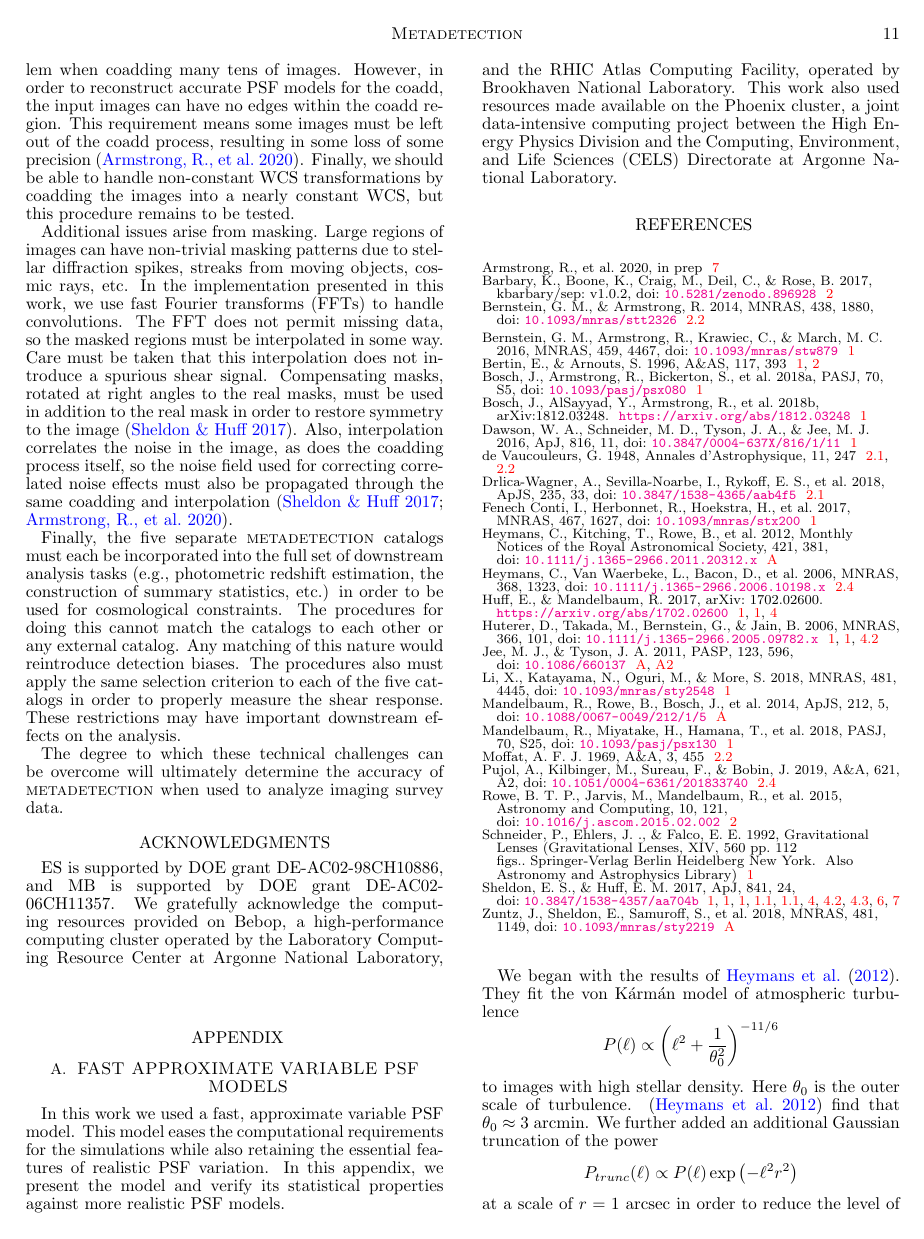
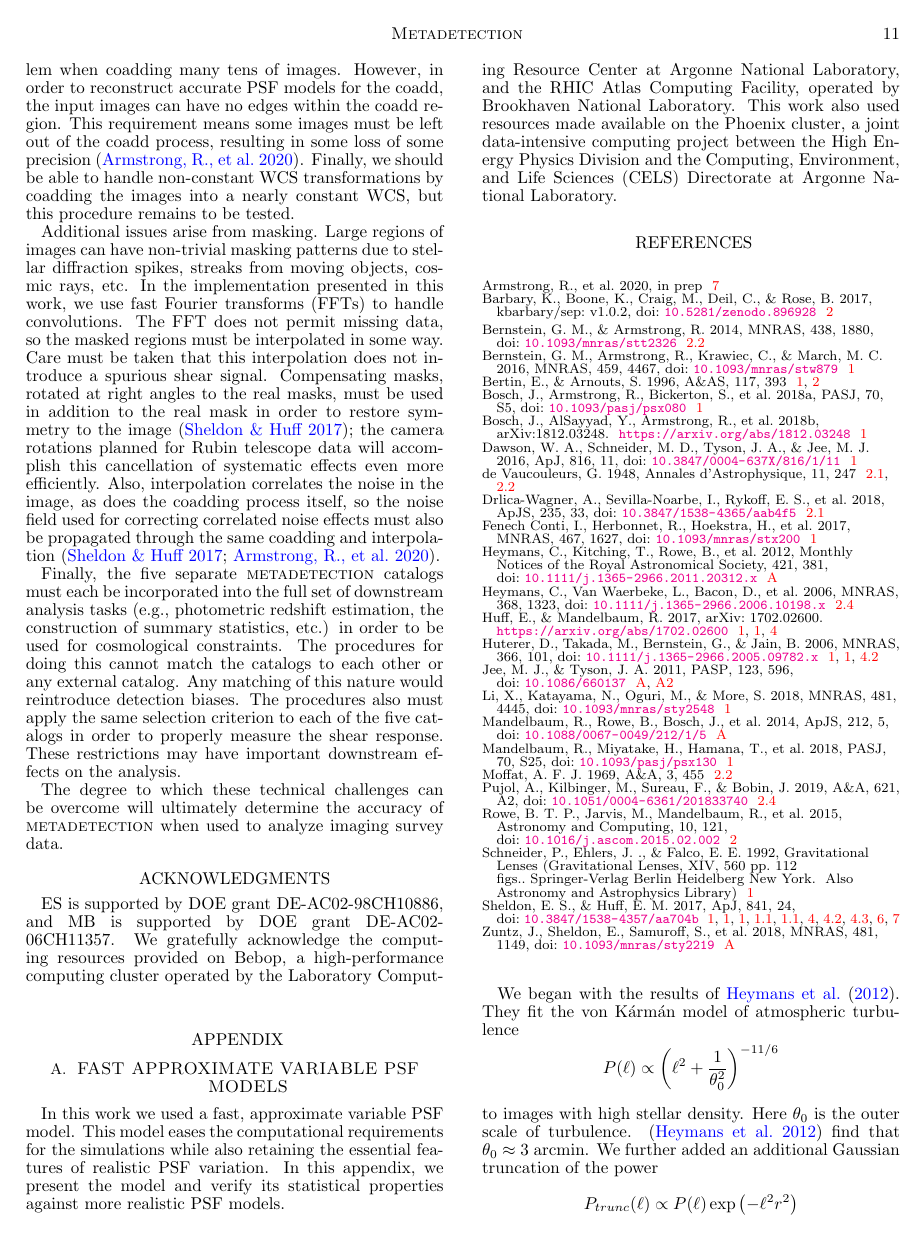
Before and after one commit to esheldon/metadetect-paper, a LaTeX document (mdet.tex): page 11 of 13. Compiled offline with pdfLaTeX.

Commit message:
working on summary

```diff
--- a/mdet.tex
+++ b/mdet.tex
@@ -1320,10 +1320,12 @@ permit missing data, so the masked regions must be interpolated in some way.
 Care must be taken that this interpolation does not introduce a spurious shear
 signal.  Compensating masks, rotated at right angles to the real masks, must be
 used in addition to the real mask in order to restore symmetry to the image
-\citep{SheldonMcal2017}.  Also, interpolation correlates the noise in the
-image, as does the coadding process itself, so the noise field used for
-correcting correlated noise effects must also be propagated through the same
-coadding and interpolation \citep{SheldonMcal2017,ArmstrongCoadd}.
+\citep{SheldonMcal2017}; the camera rotations planned for Rubin telescope data
+will accomplish this cancellation of systematic effects even more efficiently.
+Also, interpolation correlates the noise in the image, as does the coadding
+process itself, so the noise field used for correcting correlated noise effects
+must also be propagated through the same coadding and interpolation
+\citep{SheldonMcal2017,ArmstrongCoadd}.
 
 Finally, the five separate \mdet\ catalogs must each be incorporated into the
 full set of downstream analysis tasks (e.g., photometric redshift estimation,
```
Also changed, not shown: mdet.tex (10 more changed lines).
